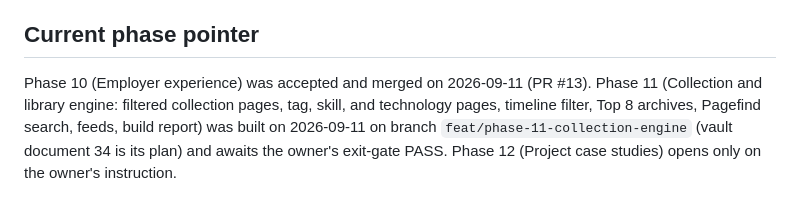
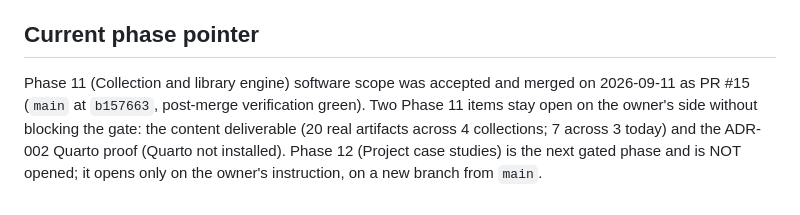
Before and after one commit to KhaylubThompsonCalvin/khaylub.com, a Markdown page: CLAUDE.md, the part around the change. Drawn GitHub-style.

Commit message:
docs(claude): phase pointer: Phase 11 software accepted and merged; content and Quarto items open; Phase 12 not opened
Co-Authored-By: Claude Opus 5 (1M context) <noreply@anthropic.com>
Claude-Session: https://claude.ai/code/session_01EQ5kdMU4m4X7oiiKCAwN5r

```diff
--- a/CLAUDE.md
+++ b/CLAUDE.md
@@ -135,8 +135,9 @@ available, selected, invoked, for which task, with what evidence), and a state-b
 
 ## Current phase pointer
 
-Phase 10 (Employer experience) was accepted and merged on 2026-09-11 (PR #13). Phase 11 (Collection
-and library engine: filtered collection pages, tag, skill, and technology pages, timeline filter,
-Top 8 archives, Pagefind search, feeds, build report) was built on 2026-09-11 on branch
-`feat/phase-11-collection-engine` (vault document 34 is its plan) and awaits the owner's exit-gate
-PASS. Phase 12 (Project case studies) opens only on the owner's instruction.
+Phase 11 (Collection and library engine) software scope was accepted and merged on 2026-09-11 as
+PR #15 (`main` at `b157663`, post-merge verification green). Two Phase 11 items stay open on the
+owner's side without blocking the gate: the content deliverable (20 real artifacts across 4
+collections; 7 across 3 today) and the ADR-002 Quarto proof (Quarto not installed). Phase 12
+(Project case studies) is the next gated phase and is NOT opened; it opens only on the owner's
+instruction, on a new branch from `main`.
```
